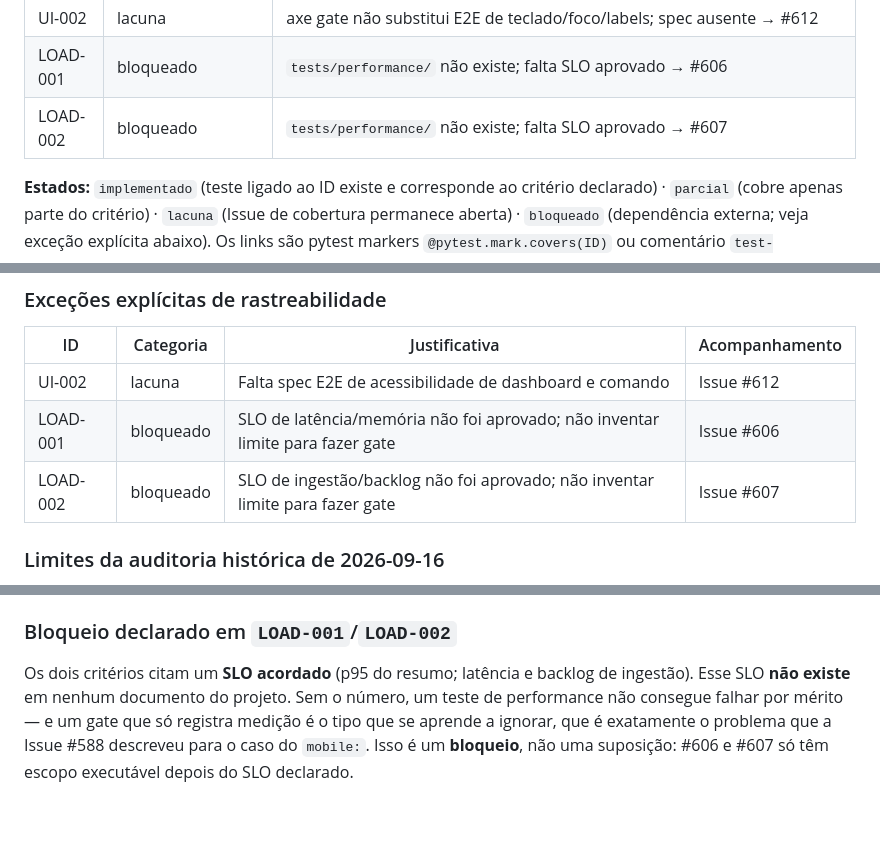
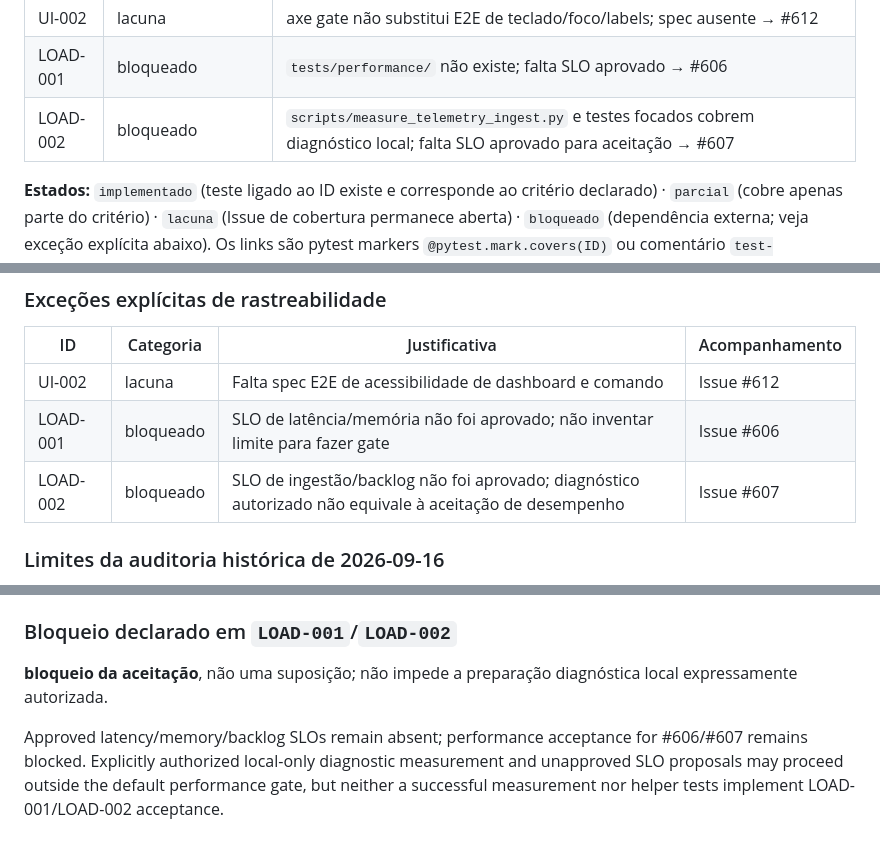
Before and after one commit to 0xjc65eth/cypher65-war-room, a Markdown page: docs/TEST_STRATEGY.md, 3 parts joined by grey strips. GitHub-like rendering; blank space fills up the shorter version.

Commit message:
docs(testing): document LOAD-002 diagnostic boundaries

```diff
--- a/docs/TEST_STRATEGY.md
+++ b/docs/TEST_STRATEGY.md
@@ -143,7 +143,7 @@ posteriores e registram o estado atual; não reinterpretam as conclusões histó
 | UI-001 | parcial | `tests/e2e/topbar-responsive.spec.js` cobre topbar em viewports, não todas as telas/medidas da matriz |
 | UI-002 | lacuna | axe gate não substitui E2E de teclado/foco/labels; spec ausente → #612 |
 | LOAD-001 | bloqueado | `tests/performance/` não existe; falta SLO aprovado → #606 |
-| LOAD-002 | bloqueado | `tests/performance/` não existe; falta SLO aprovado → #607 |
+| LOAD-002 | bloqueado | `scripts/measure_telemetry_ingest.py` e testes focados cobrem diagnóstico local; falta SLO aprovado para aceitação → #607 |
 
 **Estados:** `implementado` (teste ligado ao ID existe e corresponde ao critério declarado) ·
 `parcial` (cobre apenas parte do critério) · `lacuna` (Issue de cobertura permanece aberta) ·
@@ -158,7 +158,7 @@ exceções; IDs desconhecidos, duplicados, sem vínculo ou com classificação d
 | --- | --- | --- | --- |
 | UI-002 | lacuna | Falta spec E2E de acessibilidade de dashboard e comando | Issue #612 |
 | LOAD-001 | bloqueado | SLO de latência/memória não foi aprovado; não inventar limite para fazer gate | Issue #606 |
-| LOAD-002 | bloqueado | SLO de ingestão/backlog não foi aprovado; não inventar limite para fazer gate | Issue #607 |
+| LOAD-002 | bloqueado | SLO de ingestão/backlog não foi aprovado; diagnóstico autorizado não equivale à aceitação de desempenho | Issue #607 |
 
 ### Limites da auditoria histórica de 2026-09-16
 
@@ -177,8 +177,10 @@ estados `parcial` e `bloqueado` permanecem visíveis e não são promovidos auto
 
 ### Bloqueio declarado em `LOAD-001`/`LOAD-002`
 
-Os dois critérios citam um **SLO acordado** (p95 do resumo; latência e backlog de ingestão).
-Esse SLO **não existe** em nenhum documento do projeto. Sem o número, um teste de performance não
-consegue falhar por mérito — e um gate que só registra medição é o tipo que se aprende a ignorar,
-que é exatamente o problema que a Issue #588 descreveu para o caso do `mobile:`. Isso é um
-**bloqueio**, não uma suposição: #606 e #607 só têm escopo executável depois do SLO declarado.
+**bloqueio da aceitação**, não uma suposição; não impede a preparação diagnóstica
+local expressamente autorizada.
+
+Approved latency/memory/backlog SLOs remain absent; performance acceptance for #606/#607 remains
+blocked. Explicitly authorized local-only diagnostic measurement and unapproved SLO proposals may
+proceed outside the default performance gate, but neither a successful measurement nor helper tests
+implement LOAD-001/LOAD-002 acceptance.
```
Also changed, not shown: docs/telemetry-ingest-load-baseline.md (added, +41 -0 lines).
